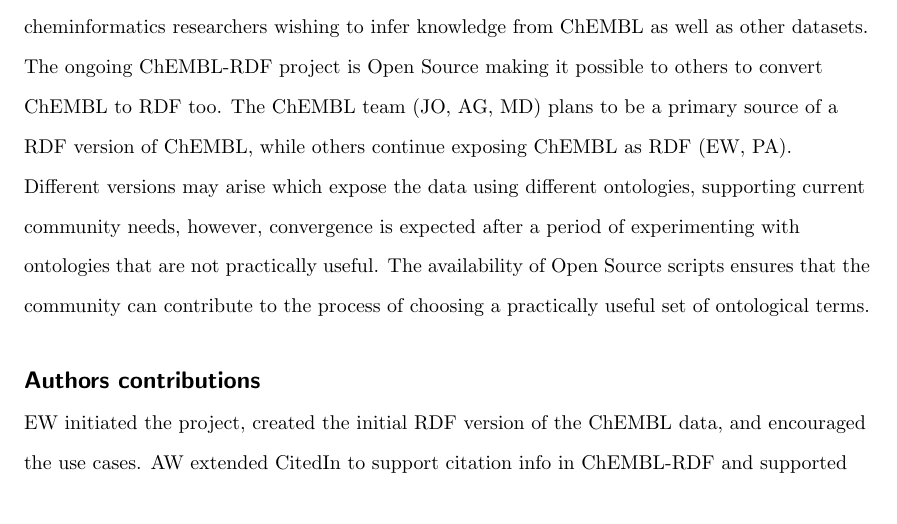
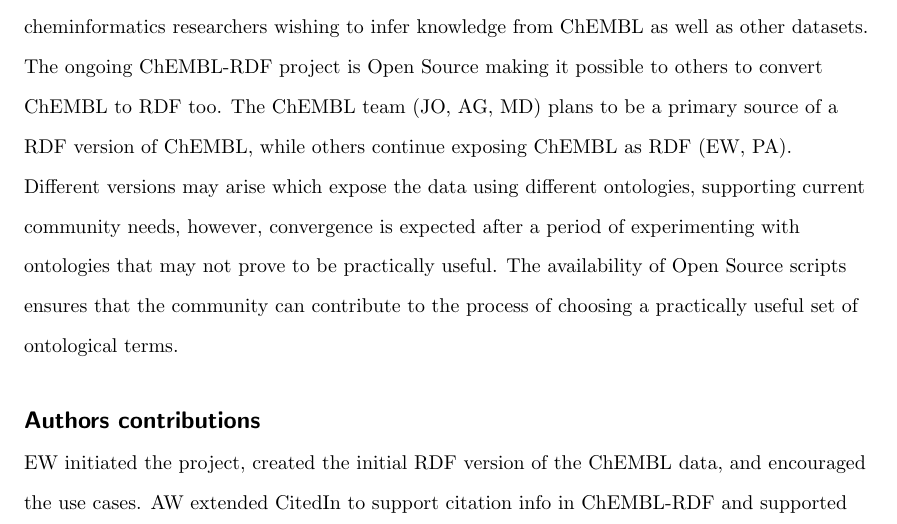
Before and after one commit to egonw/chembl-rdf-paper, a LaTeX document (article.tex): part of page 16 of 21, cut so that both start at the same text. Compiled offline with pdfLaTeX; a missing bibliography style is replaced by a similar one.

Commit message:
minor change again to remove the implication that we have intentionally chosen bad ontologies

```diff
--- a/article.tex
+++ b/article.tex
@@ -763,7 +763,7 @@
 The ChEMBL team (JO, AG, MD) plans to be a primary source of a RDF version of ChEMBL, while others continue
 exposing ChEMBL as RDF (EW, PA). Different versions may arise which expose the data using different ontologies,
 supporting current community needs, however, convergence is expected after a period of experimenting with ontologies that
-are not practically useful. The availability of Open Source scripts ensures that the community can contribute to the
+may not prove to be practically useful. The availability of Open Source scripts ensures that the community can contribute to the
 process of choosing a practically useful set of ontological terms.
 
 \section*{Authors contributions}
```
